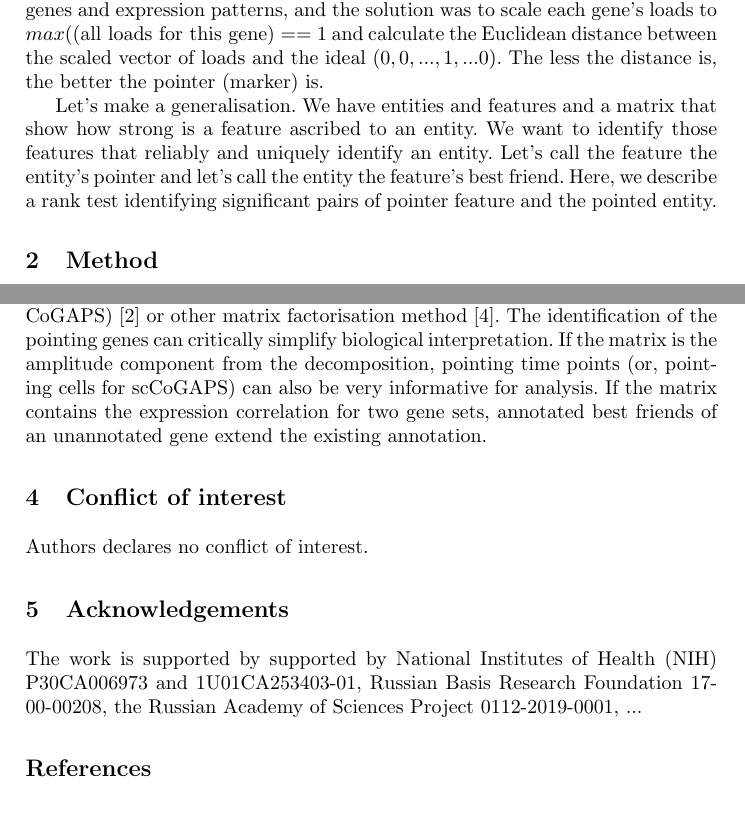
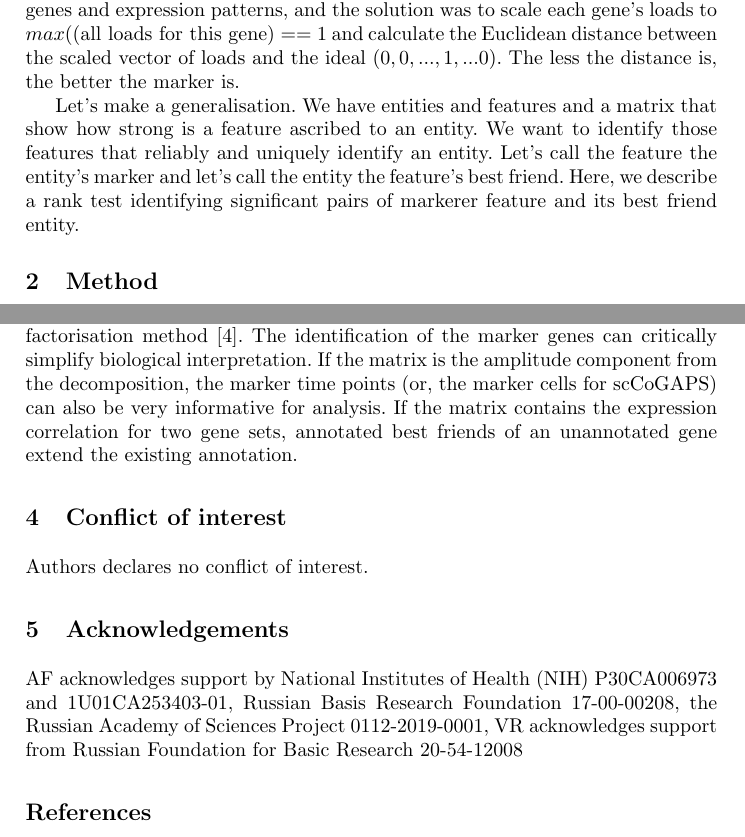
Before and after one commit to favorov/gene-friends-manuscript, a LaTeX thesis (gene-best-friends-manuscript.tex): two parts of pages 2 and 4 of 4, joined at a grey line, cut so that both start at the same text. Compiled offline with pdfLaTeX.

Commit message:
suuport for VR; poiner renamed to marker

```diff
--- a/gene-best-friends-manuscript.tex
+++ b/gene-best-friends-manuscript.tex
@@ -53,7 +53,7 @@ Let's picture a set of genes and their loads in expression patterns. The pattern
 
-We formulated \cite{best_friends:2015} the similar task in a symmetric form on gene expression data as searching for genes that are best friends of genes. Best friend of a gene $G_i$ is another gene $G_j$ that is expressed concertedly with the gene $G_i$, while other genes $G_k, k\neq i, k \neq j$ are (almost) not. The best friend is unique, while one gene can be the best friend for more than one gene. The solution we proposed (rank backwards ranking) showed the putative pairs of pointer and its best friend, but it did not provide either statistical measure or an effect size estimate. Later, the problem was also formulated in an asymmetric setup \cite{patternmarkers:2017} for genes and expression patterns, and the solution was to scale each gene's loads to $max((\mbox{all loads for this gene})==1$ and calculate the Euclidean distance between the scaled vector of loads and the ideal $(0,0,...,1,...0$). The less the distance is, the better the pointer (marker) is.
+We formulated \cite{best_friends:2015} the similar task in a symmetric form on gene expression data as searching for genes that are best friends of genes. Best friend of a gene $G_i$ is another gene $G_j$ that is expressed concertedly with the gene $G_i$, while other genes $G_k, k\neq i, k \neq j$ are (almost) not. The best friend is unique, while one gene can be the best friend for more than one gene. The solution we proposed (rank backwards ranking) showed the putative pairs of marker and its best friend, but it did not provide either statistical measure or an effect size estimate. Later, the problem was also formulated in an asymmetric setup \cite{patternmarkers:2017} for genes and expression patterns, and the solution was to scale each gene's loads to $max((\mbox{all loads for this gene})==1$ and calculate the Euclidean distance between the scaled vector of loads and the ideal $(0,0,...,1,...0$). The less the distance is, the better the marker is.
 
-Let's make a generalisation. We have entities and features and a matrix that show how strong is a feature ascribed to an entity. We want to identify those features that reliably and uniquely identify an entity. Let's call the feature the entity's pointer and let's call the entity the feature's best friend. Here, we describe a rank test identifying significant pairs of pointer feature and the pointed entity.
+Let's make a generalisation. We have entities and features and a matrix that show how strong is a feature ascribed to an entity. We want to identify those features that reliably and uniquely identify an entity. Let's call the feature the entity's marker and let's call the entity the feature's best friend. Here, we describe a rank test identifying significant pairs of markerer feature and its best friend entity.
 %
 \section{Method}
 \subsection{Ranking}
@@ -84,13 +84,13 @@ To assess the p-value for a feature $i$, we do not need to rank the whole $r_{ij
 
 \section{Discussion}
 
-We formulated a statistical test that to detest reliable pairs of pointing feature and the pointed entity. Nevertheless the formulation of the problem looks abstract, its solution provides numerous straightforward application. The motivating example we started with was to detect the pointing (marking) genes for expression patterns. The patterns could be obtained from the CoGAPS (scCoGAPS) \cite{Fertig_2016} or other matrix factorisation method \cite{Stein_2018}. The identification of the pointing genes can critically simplify biological interpretation. If the matrix is the amplitude component from  the decomposition, pointing time points (or, pointing cells for scCoGAPS) can also be very informative for analysis. If the matrix contains the expression correlation for two gene sets, annotated best friends of an unannotated gene extend the existing annotation.
+We formulated a statistical test that to detest reliable pairs of marker feature and the marked entity. Nevertheless the formulation of the problem looks abstract, its solution provides numerous straightforward application. The motivating example we started with was to detect the marker genes for expression patterns. The patterns could be obtained from the CoGAPS (scCoGAPS) \cite{Fertig_2016} or other matrix factorisation method \cite{Stein_2018}. The identification of the marker genes can critically simplify biological interpretation. If the matrix is the amplitude component from  the decomposition, the marker time points (or, the marker cells for scCoGAPS) can also be very informative for analysis. If the matrix contains the expression correlation for two gene sets, annotated best friends of an unannotated gene extend the existing annotation.
 
 \section{Conflict of interest}
 Authors declares no conflict of interest.
 
 \section{Acknowledgements}
-The work is supported by supported by National Institutes of Health (NIH) P30CA006973 and 1U01CA253403-01, Russian Basis Research Foundation 17-00-00208, the Russian Academy of Sciences Project 0112-2019-0001, ...
+AF acknowledges support by National Institutes of Health (NIH) P30CA006973 and 1U01CA253403-01, Russian Basis Research Foundation 17-00-00208, the Russian Academy of Sciences Project 0112-2019-0001, VR acknowledges support from Russian Foundation for Basic Research 20-54-12008
 
 \bibliography{gene-best-friends}
 
```
Also changed, not shown: gene-best-friends-manuscript.tex (6 more changed lines).
